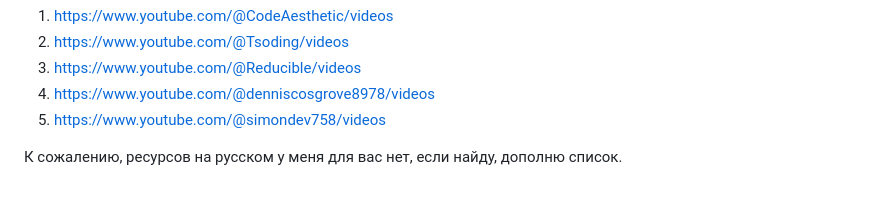
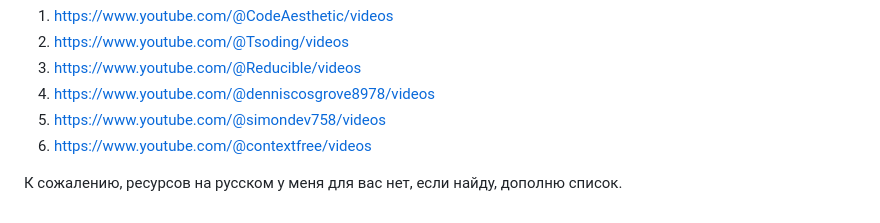
Before and after one commit to AbsoluteVirtue/fcim_poo_21.6, a Markdown page: README.md, the part around the change. Rendered like a GitHub page.

```diff
--- a/README.md
+++ b/README.md
@@ -57,5 +57,6 @@ https://web.archive.org/web/20150906155800/http://www.objectmentor.com/resources
 3. https://www.youtube.com/@Reducible/videos
 4. https://www.youtube.com/@denniscosgrove8978/videos
 5. https://www.youtube.com/@simondev758/videos
+6. https://www.youtube.com/@contextfree/videos
 
 К сожалению, ресурсов на русском у меня для вас нет, если найду, дополню список.
```
